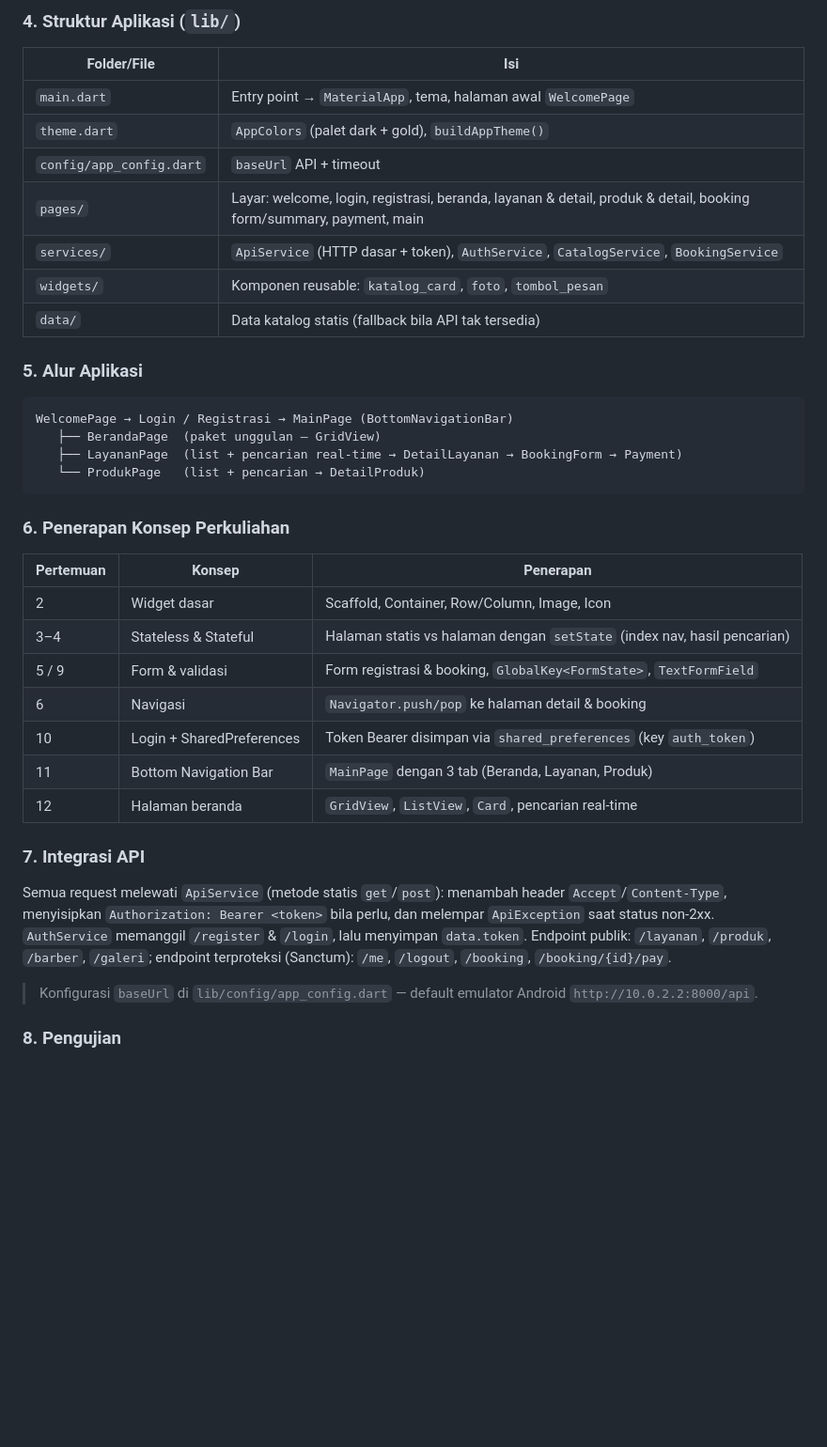
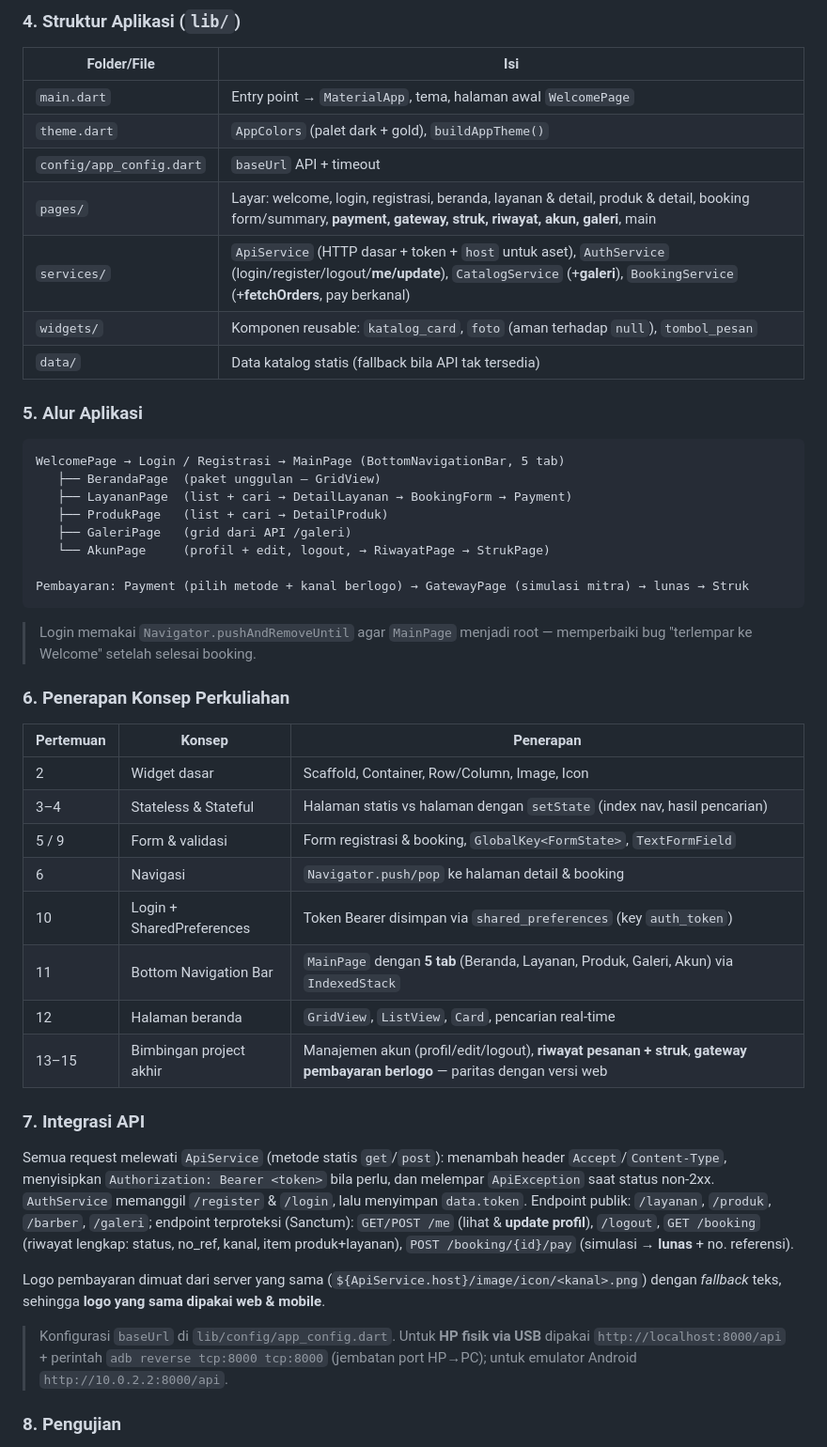
Before and after one commit to DellZEvZ/Project-Akhir-WP-II, a Markdown page: Laporan Presentasi/02 - Mobile Programming I.md, the part around the change. Shown at 94% size. GitHub-like rendering; blank space fills up the shorter version.

````diff
--- a/Laporan Presentasi/02 - Mobile Programming I.md
+++ b/Laporan Presentasi/02 - Mobile Programming I.md
@@ -34,19 +34,25 @@
 | `main.dart` | Entry point → `MaterialApp`, tema, halaman awal `WelcomePage` |
 | `theme.dart` | `AppColors` (palet dark + gold), `buildAppTheme()` |
 | `config/app_config.dart` | `baseUrl` API + timeout |
-| `pages/` | Layar: welcome, login, registrasi, beranda, layanan & detail, produk & detail, booking form/summary, payment, main |
-| `services/` | `ApiService` (HTTP dasar + token), `AuthService`, `CatalogService`, `BookingService` |
-| `widgets/` | Komponen reusable: `katalog_card`, `foto`, `tombol_pesan` |
+| `pages/` | Layar: welcome, login, registrasi, beranda, layanan & detail, produk & detail, booking form/summary, **payment, gateway, struk, riwayat, akun, galeri**, main |
+| `services/` | `ApiService` (HTTP dasar + token + `host` untuk aset), `AuthService` (login/register/logout/**me/update**), `CatalogService` (+**galeri**), `BookingService` (+**fetchOrders**, pay berkanal) |
+| `widgets/` | Komponen reusable: `katalog_card`, `foto` (aman terhadap `null`), `tombol_pesan` |
 | `data/` | Data katalog statis (fallback bila API tak tersedia) |
 
 ### 5. Alur Aplikasi
 
 ```
-WelcomePage → Login / Registrasi → MainPage (BottomNavigationBar)
+WelcomePage → Login / Registrasi → MainPage (BottomNavigationBar, 5 tab)
    ├── BerandaPage  (paket unggulan – GridView)
-   ├── LayananPage  (list + pencarian real-time → DetailLayanan → BookingForm → Payment)
-   └── ProdukPage   (list + pencarian → DetailProduk)
+   ├── LayananPage  (list + cari → DetailLayanan → BookingForm → Payment)
+   ├── ProdukPage   (list + cari → DetailProduk)
+   ├── GaleriPage   (grid dari API /galeri)
+   └── AkunPage     (profil + edit, logout, → RiwayatPage → StrukPage)
+
+Pembayaran: Payment (pilih metode + kanal berlogo) → GatewayPage (simulasi mitra) → lunas → Struk
 ```
+
+> Login memakai `Navigator.pushAndRemoveUntil` agar `MainPage` menjadi root — memperbaiki bug "terlempar ke Welcome" setelah selesai booking.
 
 ### 6. Penerapan Konsep Perkuliahan
 
@@ -57,14 +63,17 @@ WelcomePage → Login / Registrasi → MainPage (BottomNavigationBar)
 | 5 / 9 | Form & validasi | Form registrasi & booking, `GlobalKey<FormState>`, `TextFormField` |
 | 6 | Navigasi | `Navigator.push/pop` ke halaman detail & booking |
 | 10 | Login + SharedPreferences | Token Bearer disimpan via `shared_preferences` (key `auth_token`) |
-| 11 | Bottom Navigation Bar | `MainPage` dengan 3 tab (Beranda, Layanan, Produk) |
+| 11 | Bottom Navigation Bar | `MainPage` dengan **5 tab** (Beranda, Layanan, Produk, Galeri, Akun) via `IndexedStack` |
 | 12 | Halaman beranda | `GridView`, `ListView`, `Card`, pencarian real-time |
+| 13–15 | Bimbingan project akhir | Manajemen akun (profil/edit/logout), **riwayat pesanan + struk**, **gateway pembayaran berlogo** — paritas dengan versi web |
 
 ### 7. Integrasi API
 
-Semua request melewati `ApiService` (metode statis `get`/`post`): menambah header `Accept`/`Content-Type`, menyisipkan `Authorization: Bearer <token>` bila perlu, dan melempar `ApiException` saat status non-2xx. `AuthService` memanggil `/register` & `/login`, lalu menyimpan `data.token`. Endpoint publik: `/layanan`, `/produk`, `/barber`, `/galeri`; endpoint terproteksi (Sanctum): `/me`, `/logout`, `/booking`, `/booking/{id}/pay`.
+Semua request melewati `ApiService` (metode statis `get`/`post`): menambah header `Accept`/`Content-Type`, menyisipkan `Authorization: Bearer <token>` bila perlu, dan melempar `ApiException` saat status non-2xx. `AuthService` memanggil `/register` & `/login`, lalu menyimpan `data.token`. Endpoint publik: `/layanan`, `/produk`, `/barber`, `/galeri`; endpoint terproteksi (Sanctum): `GET/POST /me` (lihat & **update profil**), `/logout`, `GET /booking` (riwayat lengkap: status, no_ref, kanal, item produk+layanan), `POST /booking/{id}/pay` (simulasi → **lunas** + no. referensi).
 
-> Konfigurasi `baseUrl` di `lib/config/app_config.dart` — default emulator Android `http://10.0.2.2:8000/api`.
+Logo pembayaran dimuat dari server yang sama (`${ApiService.host}/image/icon/<kanal>.png`) dengan *fallback* teks, sehingga **logo yang sama dipakai web & mobile**.
+
+> Konfigurasi `baseUrl` di `lib/config/app_config.dart`. Untuk **HP fisik via USB** dipakai `http://localhost:8000/api` + perintah `adb reverse tcp:8000 tcp:8000` (jembatan port HP→PC); untuk emulator Android `http://10.0.2.2:8000/api`.
 
 ### 8. Pengujian
 
````
Also changed, not shown: Laporan Presentasi/01 - Web Programming III.md (+18 -6 lines).
